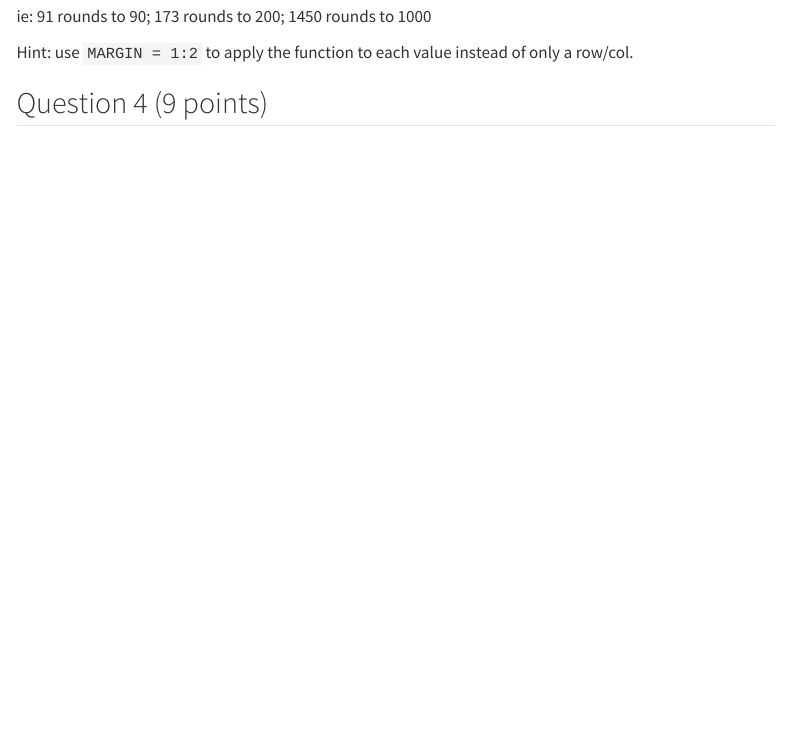
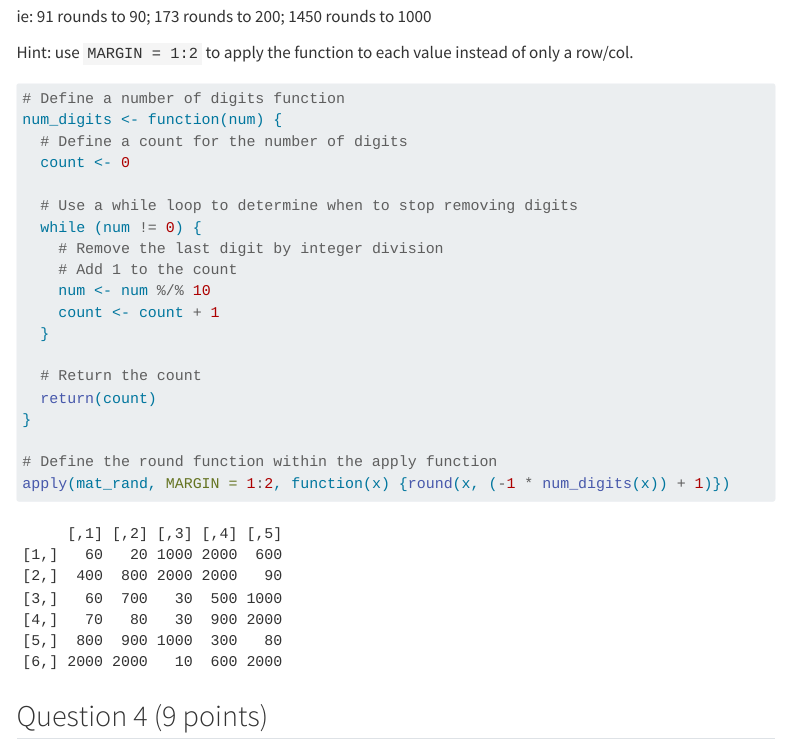
Before and after one commit to DEARTHUR1442/Arthur_Dave_201_A06, a Quarto document (template_A06.qmd): the page in a window 1100 px wide, from 3420 px down. Rendered offline with R 4.5, knitr and Pandoc in place of Quarto, with nearby package versions; code that draws random numbers runs with fixed seeds of ours; menus at the side of the page are left out; long lines of code are wrapped; column names are cleaned by a stand-in for the janitor package.

Commit message:
Problem 3 completed.

````diff
--- a/template_A06.qmd
+++ b/template_A06.qmd
@@ -169,6 +169,25 @@ Hint: use `MARGIN = 1:2` to apply the function to each value instead of only a r
 
 ```{r}
 
+# Define a number of digits function
+num_digits <- function(num) {
+  # Define a count for the number of digits
+  count <- 0
+
+  # Use a while loop to determine when to stop removing digits
+  while (num != 0) {
+    # Remove the last digit by integer division
+    # Add 1 to the count
+    num <- num %/% 10
+    count <- count + 1
+  }
+
+  # Return the count
+  return(count)
+}
+
+# Define the round function within the apply function
+apply(mat_rand, MARGIN = 1:2, function(x) {round(x, (-1 * num_digits(x)) + 1)})
 ```
 
 
````
